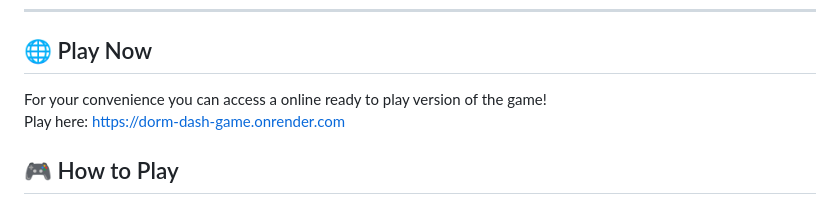
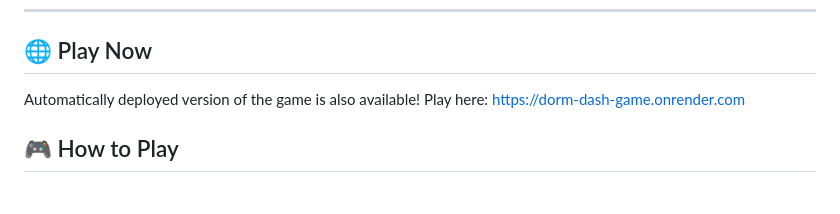
Before and after one commit to DreXtrime/dorm-dash-game, a Markdown page: README.md, the part around the change. Drawn GitHub-style.

Commit message:
docs: update readme

```diff
--- a/README.md
+++ b/README.md
@@ -21,7 +21,7 @@ Players join a room, select a colored avatar, and enter a forest camp compound w
 ---
 
 ## 🌐 Play Now
-For your convenience you can access a online ready to play version of the game!
+Automatically deployed version of the game is also available!
 Play here: https://dorm-dash-game.onrender.com
 
 ## 🎮 How to Play
```
